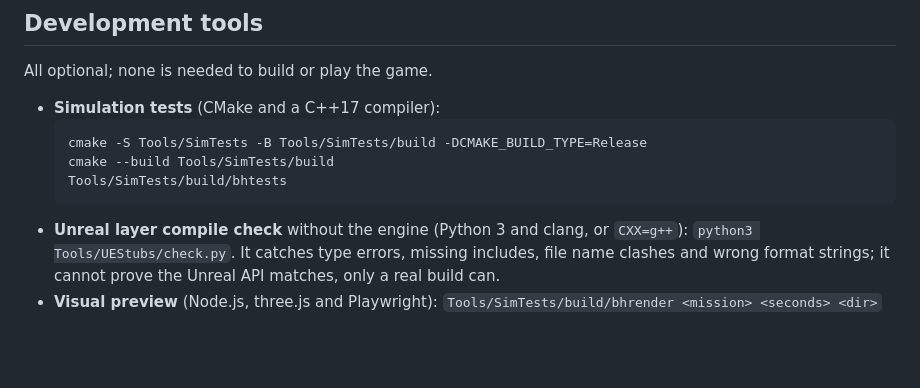
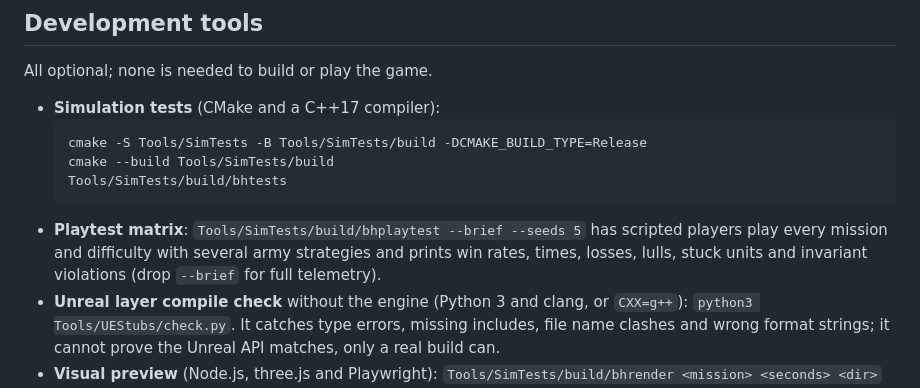
Before and after one commit to papagos2/Game, a Markdown page: README.md, the part around the change. GitHub-like rendering; blank space fills up the shorter version.

````diff
--- a/README.md
+++ b/README.md
@@ -122,6 +122,9 @@ All optional; none is needed to build or play the game.
   cmake --build Tools/SimTests/build
   Tools/SimTests/build/bhtests
   ```
+- **Playtest matrix**: `Tools/SimTests/build/bhplaytest --brief --seeds 5` has scripted players
+  play every mission and difficulty with several army strategies and prints win rates, times,
+  losses, lulls, stuck units and invariant violations (drop `--brief` for full telemetry).
 - **Unreal layer compile check** without the engine (Python 3 and clang, or `CXX=g++`):
   `python3 Tools/UEStubs/check.py`. It catches type errors, missing includes, file name clashes
   and wrong format strings; it cannot prove the Unreal API matches, only a real build can.
````
Also changed, not shown: PROJECT_STATUS.md (+80 -71 lines).
